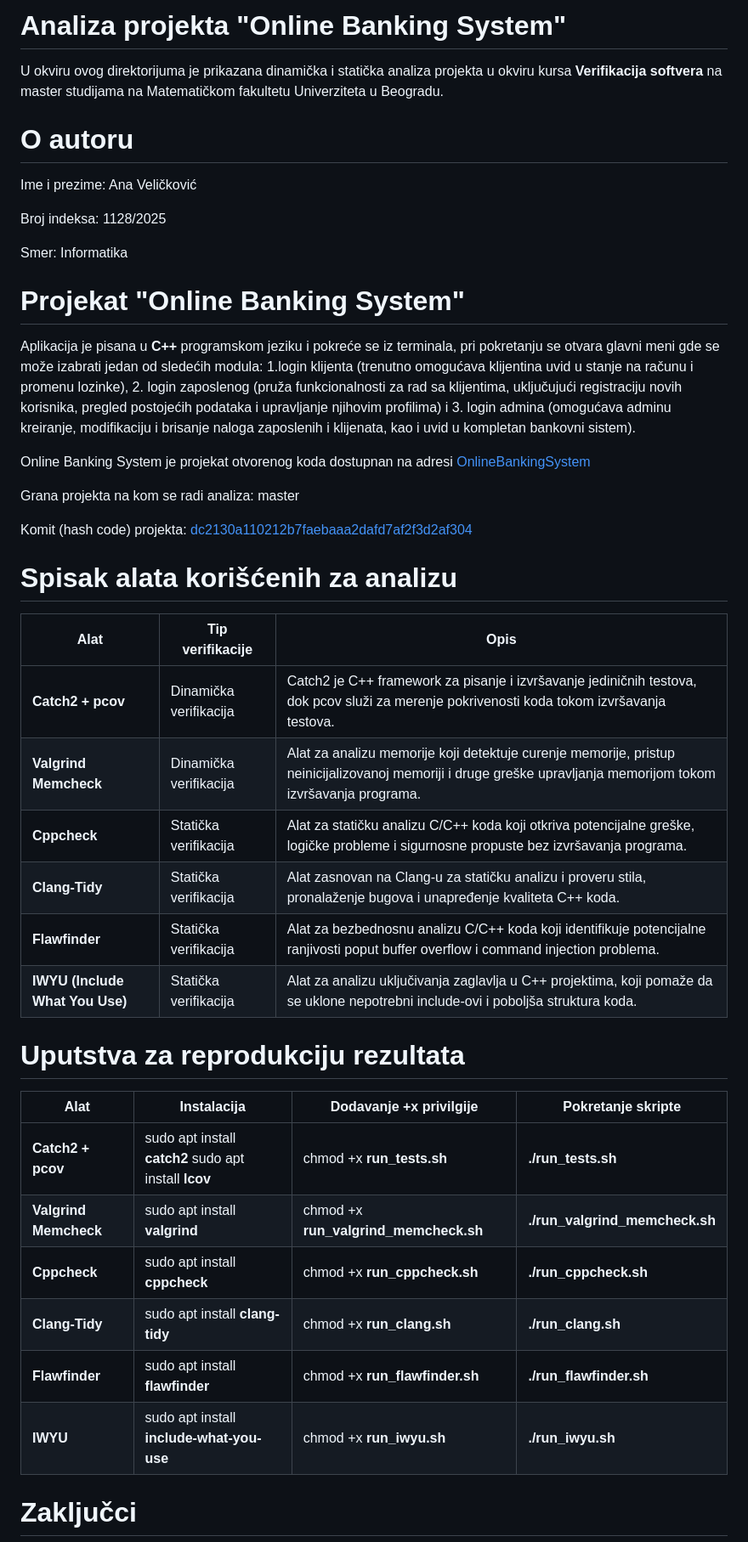
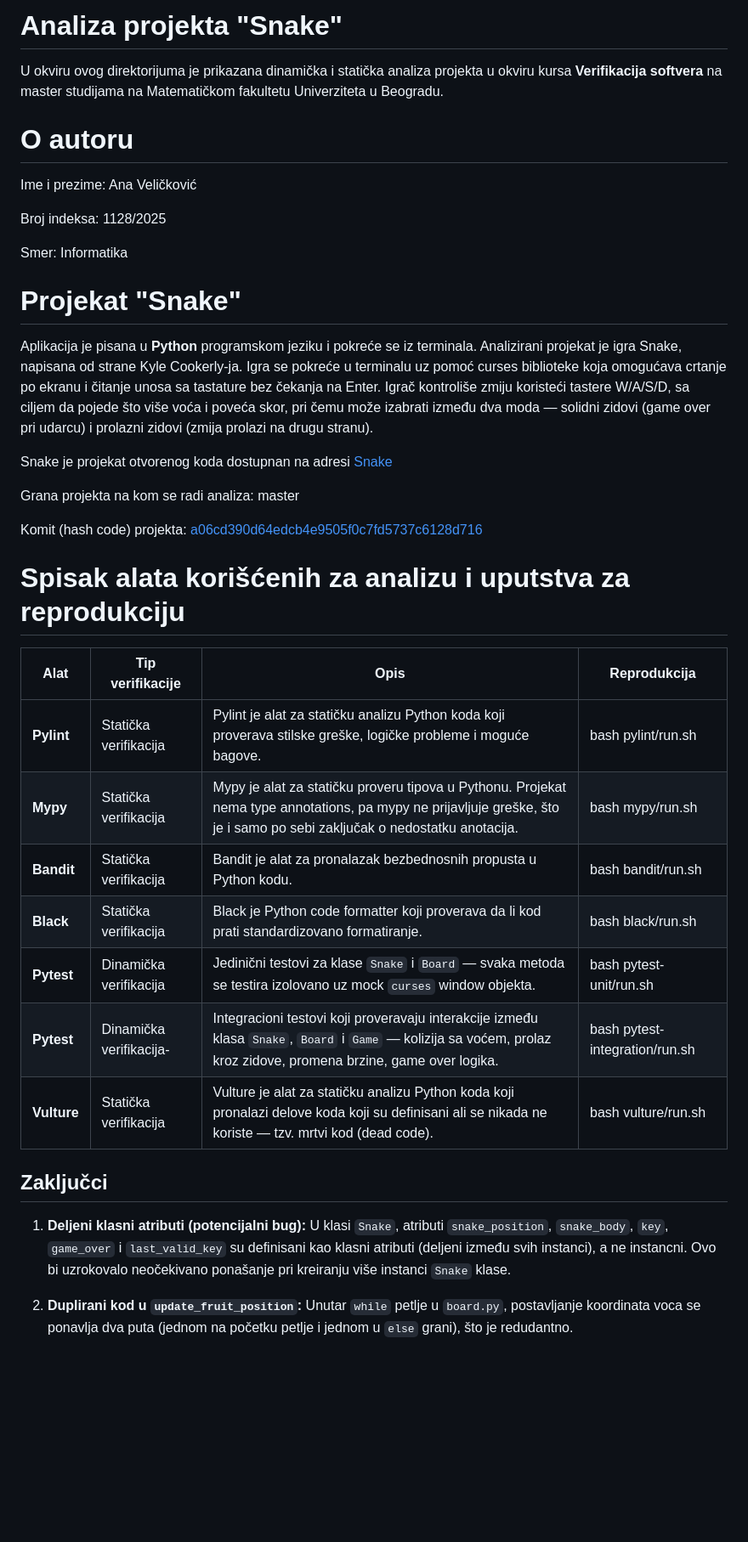
Before and after one commit to MATF-Software-Verification/2026_Analysis_OnlineBankingSystem2, a Markdown page: README.md, the part around one of its changes. Shown at 85% size. Rendered like a GitHub page; blank space fills up the shorter version.

```diff
--- a/README.md
+++ b/README.md
@@ -1,4 +1,4 @@
-# Analiza projekta "Online Banking System"
+# Analiza projekta "Snake"
 
 U okviru ovog direktorijuma je prikazana dinamička i statička analiza projekta u okviru kursa **Verifikacija softvera** na master studijama na Matematičkom fakultetu Univerziteta u Beogradu.
 
@@ -9,37 +9,31 @@ Broj indeksa: 1128/2025
 
 Smer: Informatika
 
-# Projekat "Online Banking System"
+# Projekat "Snake"
 
-Aplikacija je pisana u **C++** programskom jeziku i pokreće se iz terminala, pri pokretanju se otvara glavni meni gde se može izabrati jedan od sledećih modula: 1.login klijenta (trenutno omogućava klijentina uvid u stanje na računu i promenu lozinke), 2. login zaposlenog (pruža funkcionalnosti za rad sa klijentima, uključujući registraciju novih korisnika, pregled postojećih podataka i upravljanje njihovim profilima) i 3. login admina (omogućava adminu kreiranje, modifikaciju i brisanje naloga zaposlenih i klijenata, kao i uvid u kompletan bankovni sistem).
+Aplikacija je pisana u **Python** programskom jeziku i pokreće se iz terminala. Analizirani projekat je igra Snake, napisana od strane Kyle Cookerly-ja. Igra se pokreće u terminalu uz pomoć curses biblioteke koja omogućava crtanje po ekranu i čitanje unosa sa tastature bez čekanja na Enter. Igrač kontroliše zmiju koristeći tastere W/A/S/D, sa ciljem da pojede što više voća i poveća skor, pri čemu može izabrati između dva moda — solidni zidovi (game over pri udarcu) i prolazni zidovi (zmija prolazi na drugu stranu).
 
-Online Banking System je projekat otvorenog koda dostupnan na adresi [OnlineBankingSystem](https://github.com/Razdeep/OnlineBankingSystem/)
+Snake je projekat otvorenog koda dostupnan na adresi [Snake](https://github.com/cookerlyk/snake)
 
 Grana projekta na kom se radi analiza: master
 
-Komit (hash code) projekta: [dc2130a110212b7faebaaa2dafd7af2f3d2af304](https://github.com/Razdeep/OnlineBankingSystem/commit/dc2130a110212b7faebaaa2dafd7af2f3d2af304)
+Komit (hash code) projekta: [a06cd390d64edcb4e9505f0c7fd5737c6128d716](https://github.com/cookerlyk/snake/commit/a06cd390d64edcb4e9505f0c7fd5737c6128d716)
 
-# Spisak alata korišćenih za analizu
+# Spisak alata korišćenih za analizu i uputstva za reprodukciju
 
-| Alat | Tip verifikacije | Opis |
-|------|------------------|------|
-| **Catch2 + pcov** | Dinamička verifikacija | Catch2 je C++ framework za pisanje i izvršavanje jediničnih testova, dok pcov služi za merenje pokrivenosti koda tokom izvršavanja testova. |
-| **Valgrind Memcheck** | Dinamička verifikacija | Alat za analizu memorije koji detektuje curenje memorije, pristup neinicijalizovanoj memoriji i druge greške upravljanja memorijom tokom izvršavanja programa. |
-| **Cppcheck** | Statička verifikacija | Alat za statičku analizu C/C++ koda koji otkriva potencijalne greške, logičke probleme i sigurnosne propuste bez izvršavanja programa. |
-| **Clang-Tidy** | Statička verifikacija | Alat zasnovan na Clang-u za statičku analizu i proveru stila, pronalaženje bugova i unapređenje kvaliteta C++ koda. |
-| **Flawfinder** | Statička verifikacija | Alat za bezbednosnu analizu C/C++ koda koji identifikuje potencijalne ranjivosti poput buffer overflow i command injection problema. |
-| **IWYU (Include What You Use)** | Statička verifikacija | Alat za analizu uključivanja zaglavlja u C++ projektima, koji pomaže da se uklone nepotrebni include-ovi i poboljša struktura koda. |
+| Alat | Tip verifikacije | Opis | Reprodukcija |
+|------|------------------|------|--------------------------|
+| **Pylint** | Statička verifikacija | Pylint je alat za statičku analizu Python koda koji proverava stilske greške, logičke probleme i moguće bagove. | bash pylint/run.sh |
+| **Mypy** | Statička verifikacija | Mypy je alat za statičku proveru tipova u Pythonu. Projekat nema type annotations, pa mypy ne prijavljuje greške, što je i samo po sebi zaključak o nedostatku anotacija. | bash mypy/run.sh |
+|**Bandit**|Statička verifikacija|Bandit je alat za pronalazak bezbednosnih propusta u Python kodu.|bash bandit/run.sh|
+|**Black**|Statička verifikacija|Black je Python code formatter koji proverava da li kod prati standardizovano formatiranje.|bash black/run.sh|
+|**Pytest**|Dinamička verifikacija|Jedinični testovi za klase `Snake` i `Board` — svaka metoda se testira izolovano uz mock `curses` window objekta.|bash pytest-unit/run.sh|
+|**Pytest**|Dinamička verifikacija-|Integracioni testovi koji proveravaju interakcije između klasa `Snake`, `Board` i `Game` — kolizija sa voćem, prolaz kroz zidove, promena brzine, game over logika.|bash pytest-integration/run.sh|
+|**Vulture**|Statička verifikacija|Vulture je alat za statičku analizu Python koda koji pronalazi delove koda koji su definisani ali se nikada ne koriste — tzv. mrtvi kod (dead code).|bash vulture/run.sh|
 
-# Uputstva za reprodukciju rezultata
+## Zaključci
 
-| Alat | Instalacija | Dodavanje +x privilgije | Pokretanje skripte |
-|------|-------------|-------------------------|--------------------|
-| **Catch2 + pcov** | sudo apt install **catch2** sudo apt install **lcov** | chmod +x **run_tests.sh** | **./run_tests.sh** |
-| **Valgrind Memcheck** | sudo apt install **valgrind** | chmod +x **run_valgrind_memcheck.sh** | **./run_valgrind_memcheck.sh** |
-| **Cppcheck** | sudo apt install **cppcheck** | chmod +x **run_cppcheck.sh** | **./run_cppcheck.sh** |
-| **Clang-Tidy** | sudo apt install **clang-tidy** | chmod +x **run_clang.sh** | **./run_clang.sh** |
-| **Flawfinder** | sudo apt install **flawfinder** | chmod +x **run_flawfinder.sh** | **./run_flawfinder.sh** |
-| **IWYU** | sudo apt install **include-what-you-use** | chmod +x **run_iwyu.sh** | **./run_iwyu.sh** |
+1. **Deljeni klasni atributi (potencijalni bug):** U klasi `Snake`, atributi `snake_position`, `snake_body`, `key`, `game_over` i `last_valid_key` su definisani kao klasni atributi (deljeni između svih instanci), a ne instancni. Ovo bi uzrokovalo neočekivano ponašanje pri kreiranju više instanci `Snake` klase.
 
-# Zaključci
+2. **Duplirani kod u `update_fruit_position`:** Unutar `while` petlje u `board.py`, postavljanje koordinata voca se ponavlja dva puta (jednom na početku petlje i jednom u `else` grani), što je redudantno.
 
```
Also changed, not shown: other parts of README.md (+9 -8 lines).
